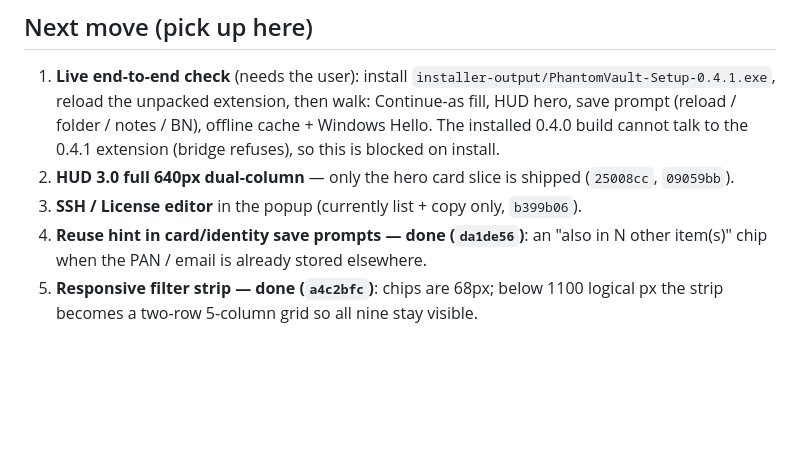
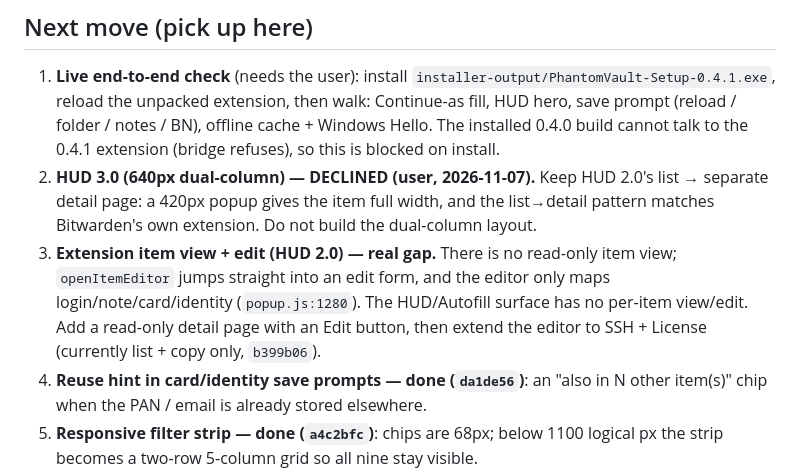
Before and after one commit to zjhasan13/phantom_vault, a Markdown page: docs/SESSION_STATE.md, the part around the change. Rendered like a GitHub page; blank space fills up the shorter version.

Commit message:
docs: record the HUD 2.0 decision and the extension view/edit gap
- HUD 3.0 (640px dual-column) is declined by the user: keep the HUD 2.0
  list -> separate detail page (the 420px popup gives the item full width and
  matches Bitwarden's extension).
- The extension has no read-only item view: openItemEditor opens the edit form
  directly, and the editor only maps login/note/card/identity
  (popup.js:1280). The HUD/Autofill surface has no per-item view/edit.
- SSH and License still have no editor (list + copy only).
- Next queue: add a read-only detail page + Edit button, then the SSH/License
  editors. FEATURE_LEDGER marks the popup editor partial and records HUD 3.0 as
  deliberately absent.

```diff
--- a/docs/SESSION_STATE.md
+++ b/docs/SESSION_STATE.md
@@ -86,9 +86,16 @@ Run Rust gates with `-j 1`; see "Known traps".
    extension, then walk: Continue-as fill, HUD hero, save prompt (reload / folder
    / notes / BN), offline cache + Windows Hello. The installed 0.4.0 build cannot
    talk to the 0.4.1 extension (bridge refuses), so this is blocked on install.
-2. **HUD 3.0 full 640px dual-column** — only the hero card slice is shipped
-   (`25008cc`, `09059bb`).
-3. **SSH / License editor** in the popup (currently list + copy only, `b399b06`).
+2. **HUD 3.0 (640px dual-column) — DECLINED (user, 2026-11-07).** Keep HUD 2.0's
+   list → separate detail page: a 420px popup gives the item full width, and the
+   list→detail pattern matches Bitwarden's own extension. Do not build the
+   dual-column layout.
+3. **Extension item view + edit (HUD 2.0) — real gap.** There is no read-only
+   item view; `openItemEditor` jumps straight into an edit form, and the editor
+   only maps login/note/card/identity (`popup.js:1280`). The HUD/Autofill
+   surface has no per-item view/edit. Add a read-only detail page with an Edit
+   button, then extend the editor to SSH + License (currently list + copy only,
+   `b399b06`).
 4. **Reuse hint in card/identity save prompts — done (`da1de56`)**: an "also in
    N other item(s)" chip when the PAN / email is already stored elsewhere.
 5. **Responsive filter strip — done (`a4c2bfc`)**: chips are 68px; below 1100
```
Also changed, not shown: docs/FEATURE_LEDGER.md (+2 -1 lines).
